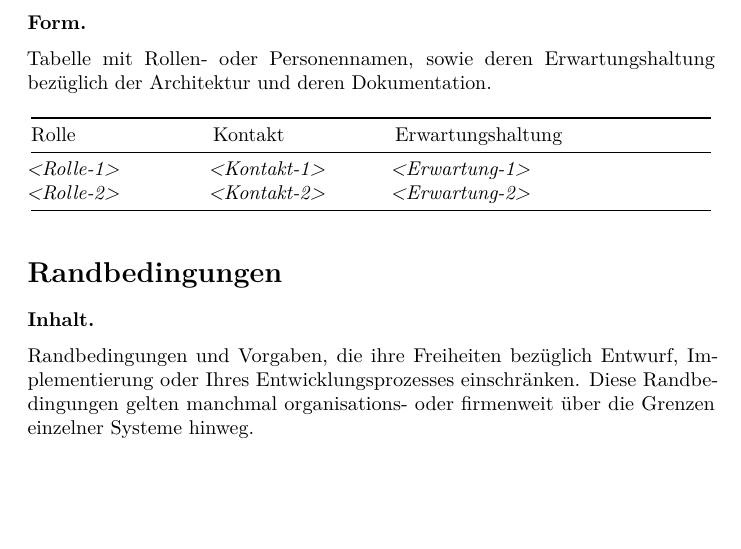
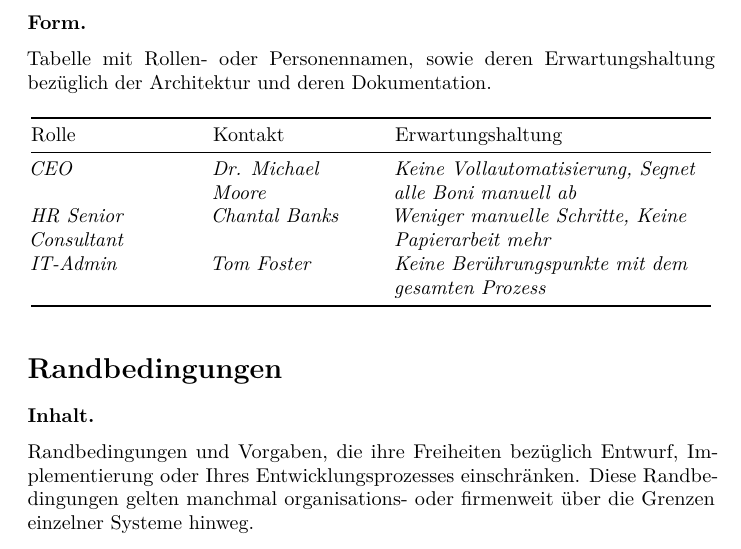
Before and after one commit to nikolasrist/soa_project, a LaTeX document (documentation/arc42-template-DE.tex): part of page 3 of 18, cut so that both start at the same text, the shorter picture padded with empty space. Compiled offline with pdfLaTeX.

Commit message:
add stakeholder

```diff
--- a/documentation/arc42-template-DE.tex
+++ b/documentation/arc42-template-DE.tex
@@ -210,18 +209,25 @@ Erwartungshaltung\strut
 \midrule
 \endhead
 \begin{minipage}[t]{0.23\columnwidth}\raggedright
-\emph{\textless{}Rolle-1\textgreater{}}\strut
+	\emph{CEO}\strut
 \end{minipage} & \begin{minipage}[t]{0.23\columnwidth}\raggedright
-\emph{\textless{}Kontakt-1\textgreater{}}\strut
+\emph{Dr. Michael Moore}\strut
 \end{minipage} & \begin{minipage}[t]{0.46\columnwidth}\raggedright
-\emph{\textless{}Erwartung-1\textgreater{}}\strut
+\emph{Keine Vollautomatisierung, Segnet alle Boni manuell ab}\strut
 \end{minipage}\tabularnewline
 \begin{minipage}[t]{0.23\columnwidth}\raggedright
-\emph{\textless{}Rolle-2\textgreater{}}\strut
+\emph{HR Senior Consultant}\strut
 \end{minipage} & \begin{minipage}[t]{0.23\columnwidth}\raggedright
-\emph{\textless{}Kontakt-2\textgreater{}}\strut
+\emph{Chantal Banks}\strut
 \end{minipage} & \begin{minipage}[t]{0.46\columnwidth}\raggedright
-\emph{\textless{}Erwartung-2\textgreater{}}\strut
+\emph{Weniger manuelle Schritte, Keine Papierarbeit mehr}\strut
+\end{minipage}\tabularnewline
+\begin{minipage}[t]{0.23\columnwidth}\raggedright
+	\emph{IT-Admin}\strut
+\end{minipage} & \begin{minipage}[t]{0.23\columnwidth}\raggedright
+	\emph{Tom Foster}\strut
+\end{minipage} & \begin{minipage}[t]{0.46\columnwidth}\raggedright
+	\emph{Keine Berührungspunkte mit dem gesamten Prozess}\strut
 \end{minipage}\tabularnewline
 \bottomrule
 \end{longtable}
```
Also changed, not shown: documentation/arc42-template-DE.tex (1 more changed lines).
